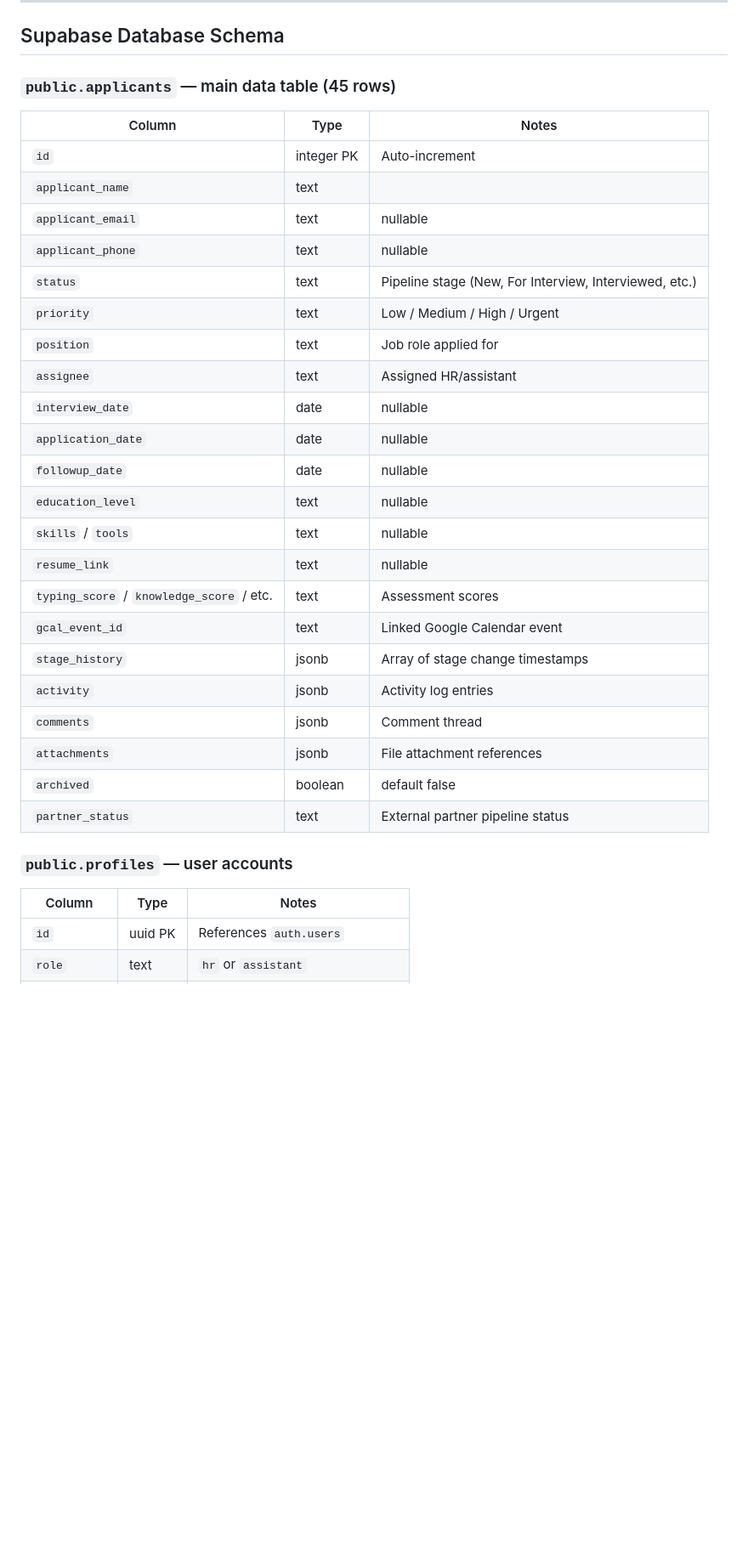
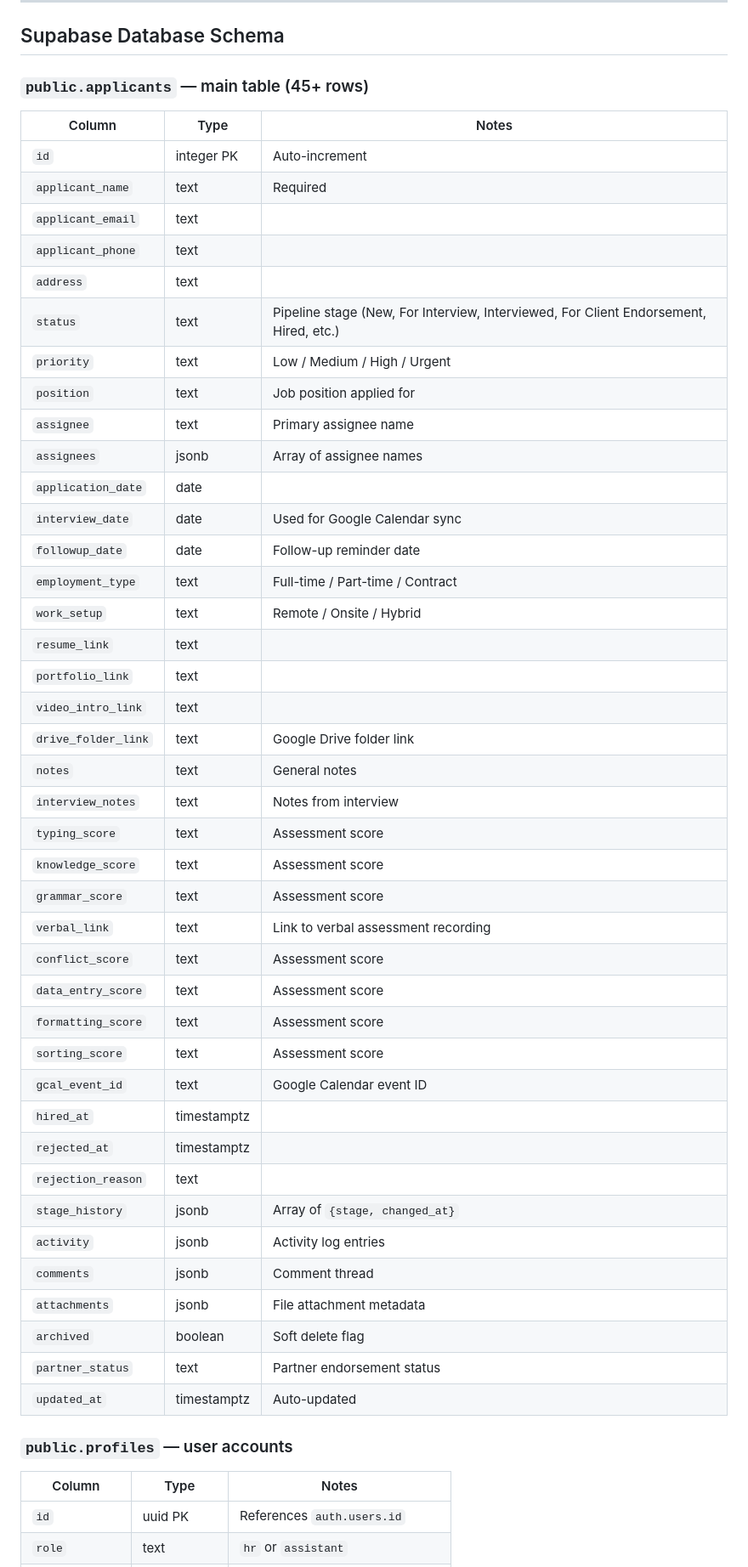
Before and after one commit to kingnoob3605/Upstaff_dashboard_nideps, a Markdown page: README.md, the part around one of its changes. Shown at 85% size. Drawn GitHub-style; blank space fills up the shorter version.

```diff
--- a/README.md
+++ b/README.md
@@ -74,36 +67,54 @@ Upstaff is an internal HR tool that lets HR managers and assistants track job ap
 
 ## Supabase Database Schema
 
-### `public.applicants` — main data table (45 rows)
+### `public.applicants` — main table (45+ rows)
 
 | Column | Type | Notes |
 |---|---|---|
 | `id` | integer PK | Auto-increment |
-| `applicant_name` | text | |
-| `applicant_email` | text | nullable |
-| `applicant_phone` | text | nullable |
-| `status` | text | Pipeline stage (New, For Interview, Interviewed, etc.) |
+| `applicant_name` | text | Required |
+| `applicant_email` | text | |
+| `applicant_phone` | text | |
+| `address` | text | |
+| `status` | text | Pipeline stage (New, For Interview, Interviewed, For Client Endorsement, Hired, etc.) |
 | `priority` | text | Low / Medium / High / Urgent |
-| `position` | text | Job role applied for |
-| `assignee` | text | Assigned HR/assistant |
-| `interview_date` | date | nullable |
-| `application_date` | date | nullable |
-| `followup_date` | date | nullable |
-| `education_level` | text | nullable |
-| `skills` / `tools` | text | nullable |
-| `resume_link` | text | nullable |
-| `typing_score` / `knowledge_score` / etc. | text | Assessment scores |
-| `gcal_event_id` | text | Linked Google Calendar event |
-| `stage_history` | jsonb | Array of stage change timestamps |
+| `position` | text | Job position applied for |
+| `assignee` | text | Primary assignee name |
+| `assignees` | jsonb | Array of assignee names |
+| `application_date` | date | |
+| `interview_date` | date | Used for Google Calendar sync |
+| `followup_date` | date | Follow-up reminder date |
+| `employment_type` | text | Full-time / Part-time / Contract |
+| `work_setup` | text | Remote / Onsite / Hybrid |
+| `resume_link` | text | |
+| `portfolio_link` | text | |
+| `video_intro_link` | text | |
+| `drive_folder_link` | text | Google Drive folder link |
+| `notes` | text | General notes |
+| `interview_notes` | text | Notes from interview |
+| `typing_score` | text | Assessment score |
+| `knowledge_score` | text | Assessment score |
+| `grammar_score` | text | Assessment score |
+| `verbal_link` | text | Link to verbal assessment recording |
+| `conflict_score` | text | Assessment score |
+| `data_entry_score` | text | Assessment score |
+| `formatting_score` | text | Assessment score |
+| `sorting_score` | text | Assessment score |
+| `gcal_event_id` | text | Google Calendar event ID |
+| `hired_at` | timestamptz | |
+| `rejected_at` | timestamptz | |
+| `rejection_reason` | text | |
+| `stage_history` | jsonb | Array of `{stage, changed_at}` |
 | `activity` | jsonb | Activity log entries |
 | `comments` | jsonb | Comment thread |
-| `attachments` | jsonb | File attachment references |
-| `archived` | boolean | default false |
-| `partner_status` | text | External partner pipeline status |
+| `attachments` | jsonb | File attachment metadata |
+| `archived` | boolean | Soft delete flag |
+| `partner_status` | text | Partner endorsement status |
+| `updated_at` | timestamptz | Auto-updated |
 
 ### `public.profiles` — user accounts
 
 | Column | Type | Notes |
 |---|---|---|
-| `id` | uuid PK | References `auth.users` |
+| `id` | uuid PK | References `auth.users.id` |
 | `role` | text | `hr` or `assistant` |
```
Also changed, not shown: other parts of README.md (+84 -92 lines).
